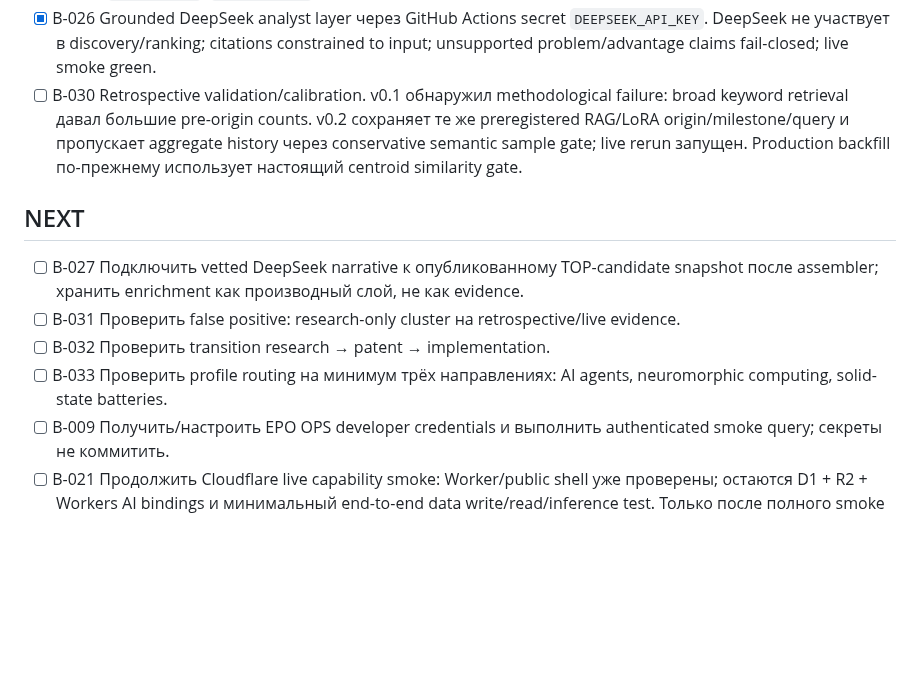
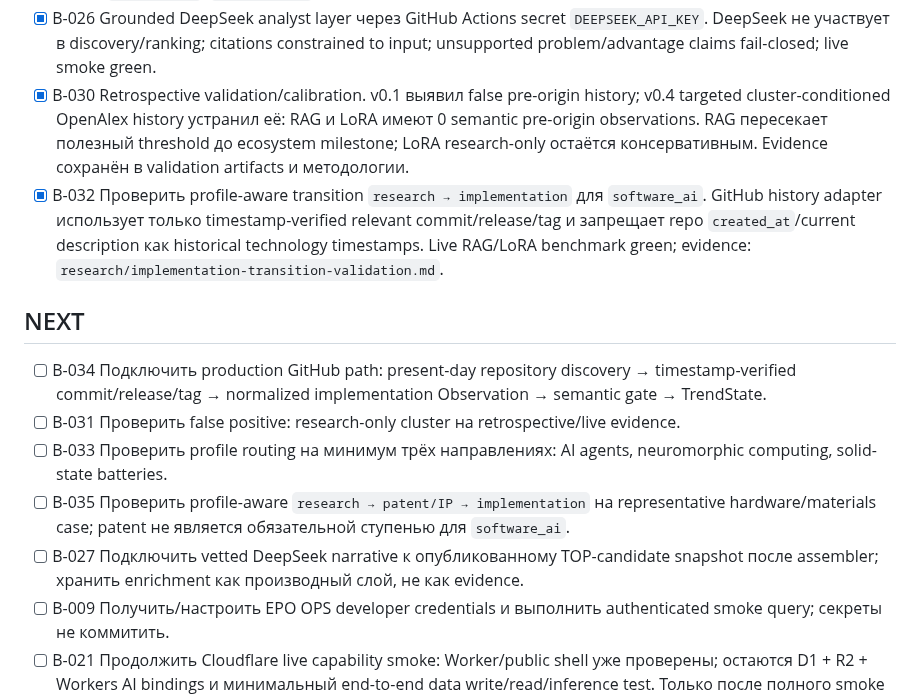
Before and after one commit to conradipui-glitch/tech_trand_analysis, a Markdown page: docs/09_BACKLOG.md, the part around the change. Rendered like a GitHub page; blank space fills up the shorter version.

Commit message:
docs: close calibrated history and software implementation transition

```diff
--- a/docs/09_BACKLOG.md
+++ b/docs/09_BACKLOG.md
@@ -25,14 +25,16 @@
 - [x] B-024 TOP-15 ranking + `TrendAnalysisResult` assembler. Deterministic ranking из уже обнаруженных TrendState; максимум 15, без LLM padding; кандидаты без grounded source fail-closed; schema contract tests green.
 - [x] B-025 Thin operator web shell на Cloudflare Workers + Static Assets. Live deploy + external public smoke green: HTML, `/api/health`, `/api/current`, RAG/LoRA snapshots.
 - [x] B-026 Grounded DeepSeek analyst layer через GitHub Actions secret `DEEPSEEK_API_KEY`. DeepSeek не участвует в discovery/ranking; citations constrained to input; unsupported problem/advantage claims fail-closed; live smoke green.
-- [ ] B-030 Retrospective validation/calibration. v0.1 обнаружил methodological failure: broad keyword retrieval давал большие pre-origin counts. v0.2 сохраняет те же preregistered RAG/LoRA origin/milestone/query и пропускает aggregate history через conservative semantic sample gate; live rerun запущен. Production backfill по-прежнему использует настоящий centroid similarity gate.
+- [x] B-030 Retrospective validation/calibration. v0.1 выявил false pre-origin history; v0.4 targeted cluster-conditioned OpenAlex history устранил её: RAG и LoRA имеют 0 semantic pre-origin observations. RAG пересекает полезный threshold до ecosystem milestone; LoRA research-only остаётся консервативным. Evidence сохранён в validation artifacts и методологии.
+- [x] B-032 Проверить profile-aware transition `research → implementation` для `software_ai`. GitHub history adapter использует только timestamp-verified relevant commit/release/tag и запрещает repo `created_at`/current description как historical technology timestamps. Live RAG/LoRA benchmark green; evidence: `research/implementation-transition-validation.md`.
 
 ## NEXT
 
+- [ ] B-034 Подключить production GitHub path: present-day repository discovery → timestamp-verified commit/release/tag → normalized implementation Observation → semantic gate → TrendState.
+- [ ] B-031 Проверить false positive: research-only cluster на retrospective/live evidence.
+- [ ] B-033 Проверить profile routing на минимум трёх направлениях: AI agents, neuromorphic computing, solid-state batteries.
+- [ ] B-035 Проверить profile-aware `research → patent/IP → implementation` на representative hardware/materials case; patent не является обязательной ступенью для `software_ai`.
 - [ ] B-027 Подключить vetted DeepSeek narrative к опубликованному TOP-candidate snapshot после assembler; хранить enrichment как производный слой, не как evidence.
-- [ ] B-031 Проверить false positive: research-only cluster на retrospective/live evidence.
-- [ ] B-032 Проверить transition research → patent → implementation.
-- [ ] B-033 Проверить profile routing на минимум трёх направлениях: AI agents, neuromorphic computing, solid-state batteries.
 - [ ] B-009 Получить/настроить EPO OPS developer credentials и выполнить authenticated smoke query; секреты не коммитить.
 - [ ] B-021 Продолжить Cloudflare live capability smoke: Worker/public shell уже проверены; остаются D1 + R2 + Workers AI bindings и минимальный end-to-end data write/read/inference test. Только после полного smoke выполнить B-008.
 
```
